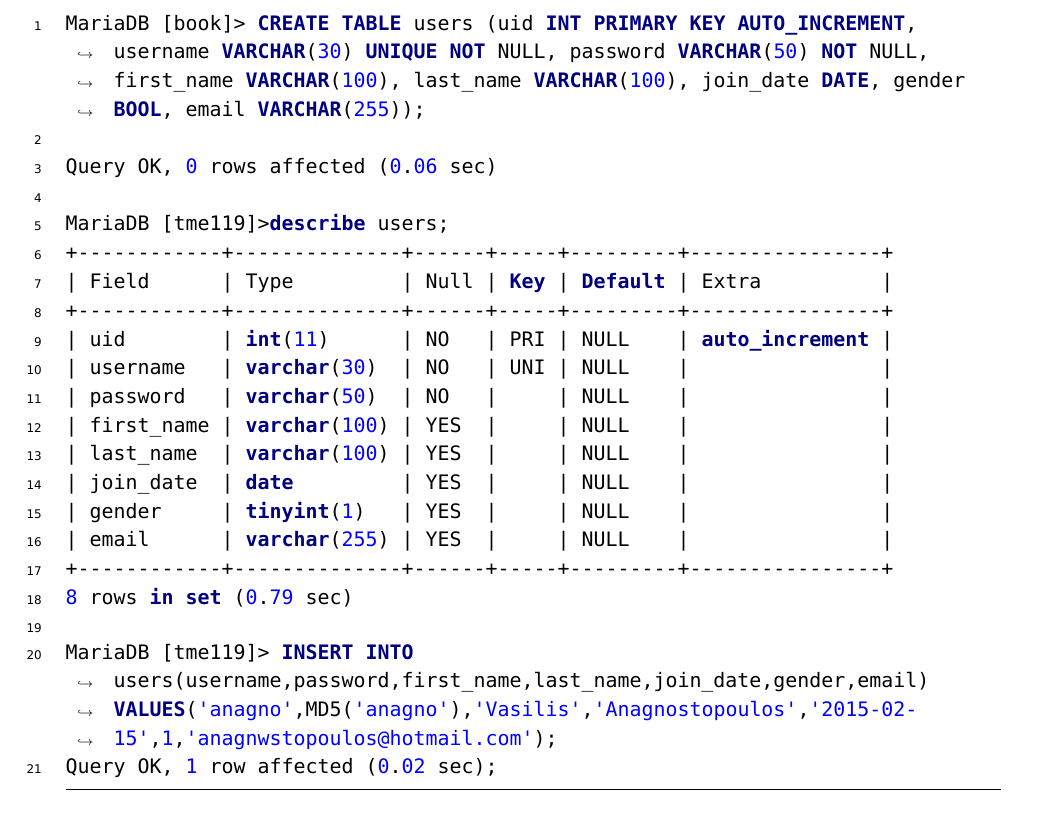
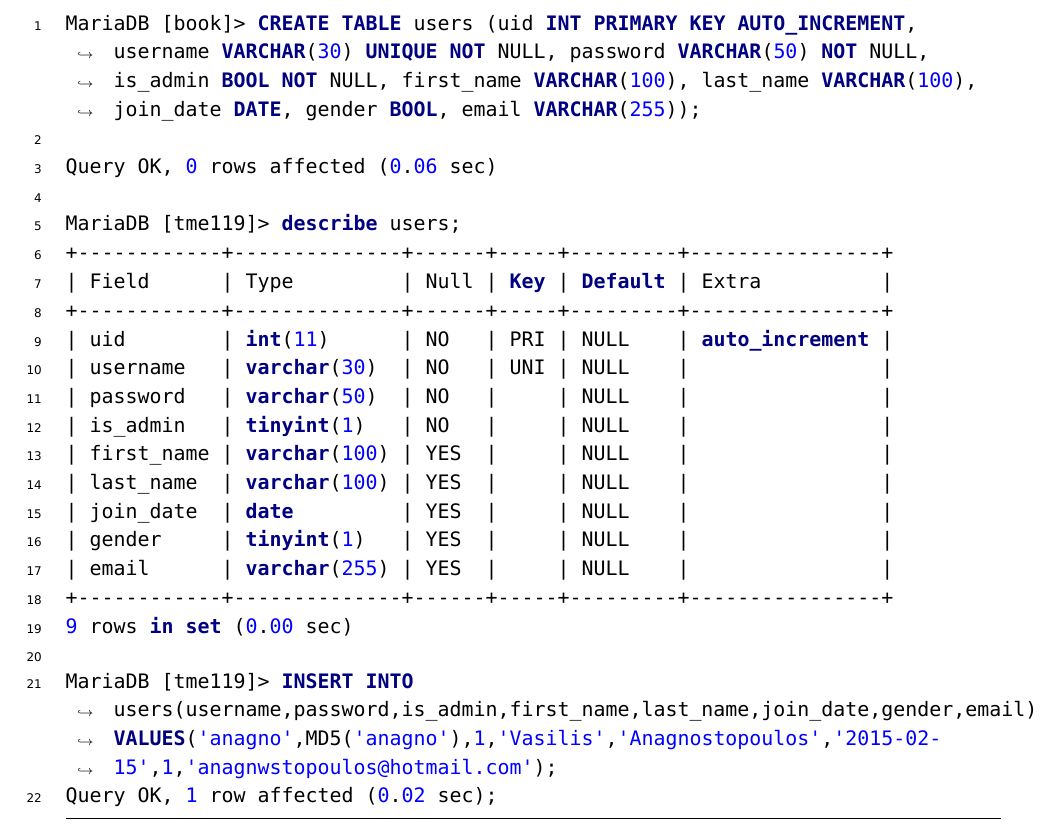
Before and after one commit to anagno/BookShop, a LaTeX document (doc/book.tex): part of page 26 of 31, cut so that both start at the same text. The pictures show the PDF file doc/bin/book.pdf that the author committed with the source.

Commit message:
Updating the database

```diff
--- a/doc/book.tex
+++ b/doc/book.tex
@@ -655,26 +655,27 @@ MariaDB [(none)]> show databases;
 
 \captionof{listing}{Δημιουργία του πίνακα users}
 \begin{minted}[breaklines=true, frame=lines, framesep=2mm, baselinestretch=1.2, fontsize=\footnotesize, linenos]{mysql}
-MariaDB [book]> CREATE TABLE users (uid INT PRIMARY KEY AUTO_INCREMENT, username VARCHAR(30) UNIQUE NOT NULL, password VARCHAR(50) NOT NULL, first_name VARCHAR(100), last_name VARCHAR(100), join_date DATE, gender BOOL, email VARCHAR(255));
+MariaDB [book]> CREATE TABLE users (uid INT PRIMARY KEY AUTO_INCREMENT, username VARCHAR(30) UNIQUE NOT NULL, password VARCHAR(50) NOT NULL, is_admin BOOL NOT NULL, first_name VARCHAR(100), last_name VARCHAR(100), join_date DATE, gender BOOL, email VARCHAR(255));
 
 Query OK, 0 rows affected (0.06 sec)
 
-MariaDB [tme119]>describe users;
+MariaDB [tme119]> describe users;
 +------------+--------------+------+-----+---------+----------------+
 | Field      | Type         | Null | Key | Default | Extra          |
 +------------+--------------+------+-----+---------+----------------+
 | uid        | int(11)      | NO   | PRI | NULL    | auto_increment |
 | username   | varchar(30)  | NO   | UNI | NULL    |                |
 | password   | varchar(50)  | NO   |     | NULL    |                |
+| is_admin   | tinyint(1)   | NO   |     | NULL    |                |
 | first_name | varchar(100) | YES  |     | NULL    |                |
 | last_name  | varchar(100) | YES  |     | NULL    |                |
 | join_date  | date         | YES  |     | NULL    |                |
 | gender     | tinyint(1)   | YES  |     | NULL    |                |
 | email      | varchar(255) | YES  |     | NULL    |                |
 +------------+--------------+------+-----+---------+----------------+
-8 rows in set (0.79 sec)
+9 rows in set (0.00 sec)
 
-MariaDB [tme119]> INSERT INTO users(username,password,first_name,last_name,join_date,gender,email) VALUES('anagno',MD5('anagno'),'Vasilis','Anagnostopoulos','2015-02-15',1,'anagnwstopoulos@hotmail.com');
+MariaDB [tme119]> INSERT INTO users(username,password,is_admin,first_name,last_name,join_date,gender,email) VALUES('anagno',MD5('anagno'),1,'Vasilis','Anagnostopoulos','2015-02-15',1,'anagnwstopoulos@hotmail.com');
 Query OK, 1 row affected (0.02 sec);
 \end{minted}
 
```
Also changed, not shown: doc/bin/book.pdf, doc/images/ERDiagram.png, doc/images/RelationalModel.png, 2 other files.
